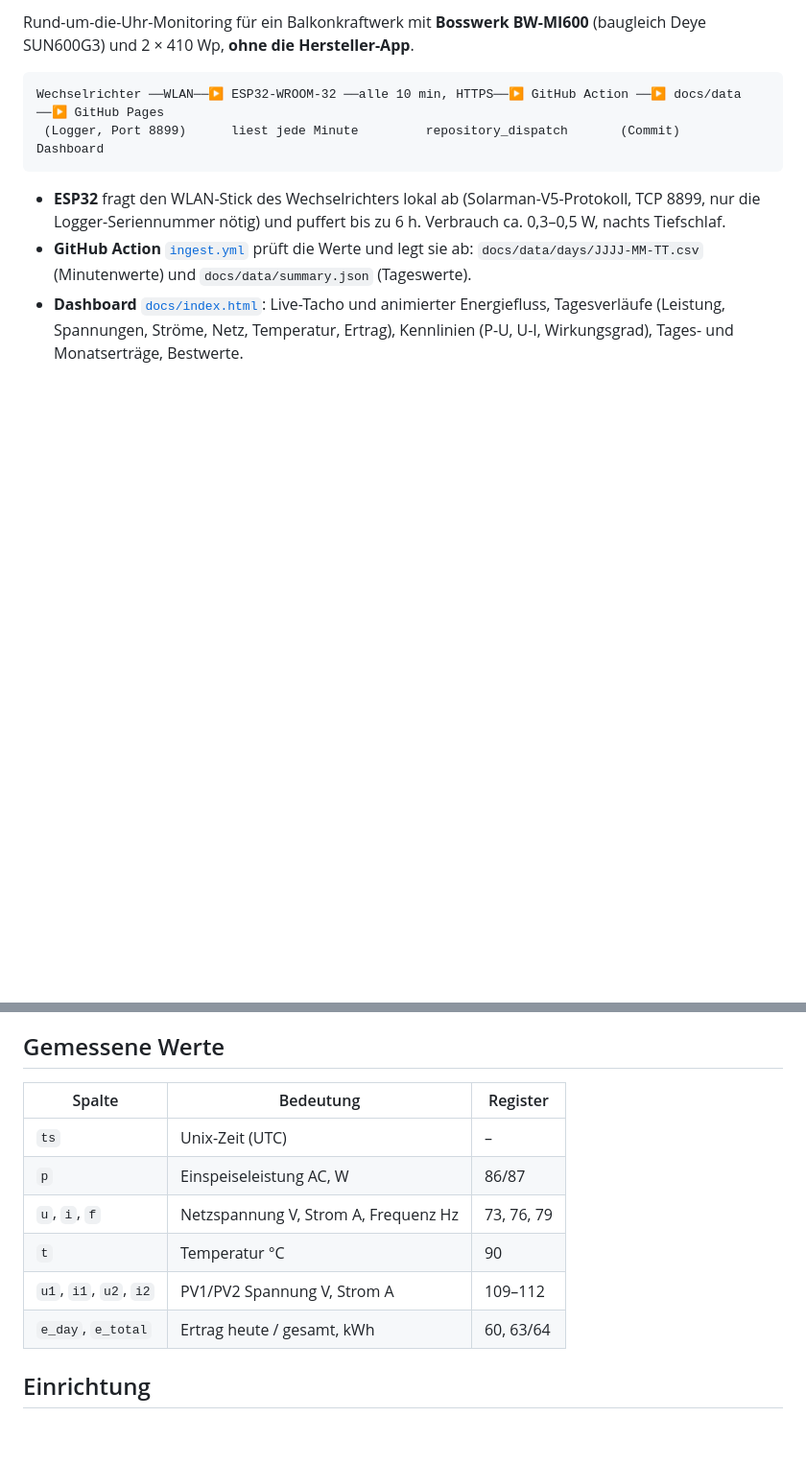
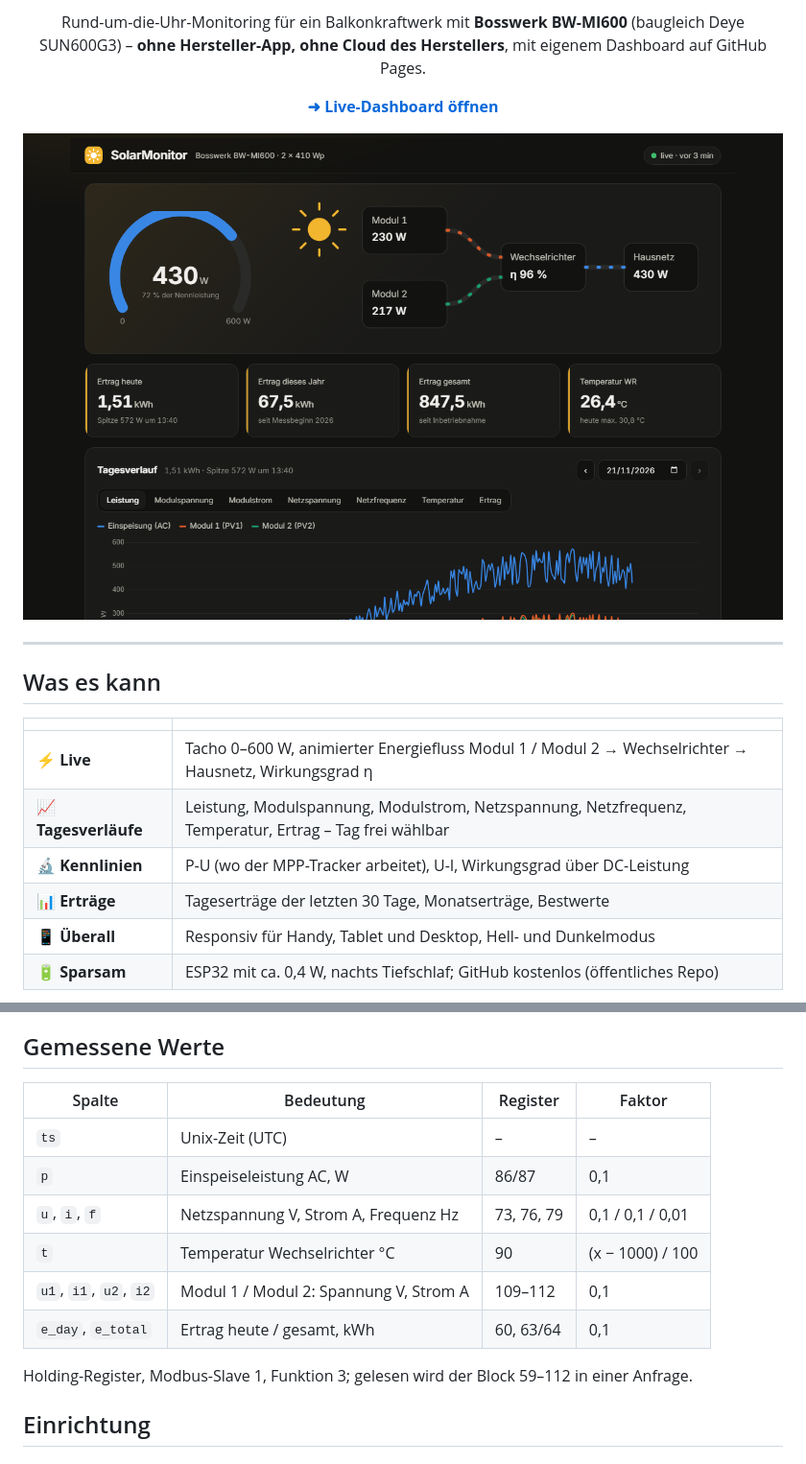
Before and after one commit to wikischwemler-ops/SolarMonitor, a Markdown page: README.md, 2 parts joined by grey strips. Shown at 96% size. GitHub-like rendering; pictures changed too: docs/img/dashboard-dark.png (added); blank space fills up the shorter version.

````diff
--- a/README.md
+++ b/README.md
@@ -2,16 +2,27 @@
 
-Rund-um-die-Uhr-Monitoring für ein Balkonkraftwerk mit **Bosswerk BW-MI600** (baugleich Deye SUN600G3)
-und 2 × 410 Wp, **ohne die Hersteller-App**.
+<p align="center">
+  Rund-um-die-Uhr-Monitoring für ein Balkonkraftwerk mit <b>Bosswerk BW-MI600</b> (baugleich Deye SUN600G3) –
+  <b>ohne Hersteller-App, ohne Cloud des Herstellers</b>, mit eigenem Dashboard auf GitHub Pages.
+</p>
 
-```
-Wechselrichter ──WLAN──▶ ESP32-WROOM-32 ──alle 10 min, HTTPS──▶ GitHub Action ──▶ docs/data ──▶ GitHub Pages
- (Logger, Port 8899)      liest jede Minute         repository_dispatch       (Commit)         Dashboard
-```
+<p align="center">
+  <a href="https://wikischwemler-ops.github.io/SolarMonitor/"><b>➜ Live-Dashboard öffnen</b></a>
+</p>
 
-- **ESP32** fragt den WLAN-Stick des Wechselrichters lokal ab (Solarman-V5-Protokoll, TCP 8899, nur die
-  Logger-Seriennummer nötig) und puffert bis zu 6 h. Verbrauch ca. 0,3–0,5 W, nachts Tiefschlaf.
-- **GitHub Action** [`ingest.yml`](.github/workflows/ingest.yml) prüft die Werte und legt sie ab:
-  `docs/data/days/JJJJ-MM-TT.csv` (Minutenwerte) und `docs/data/summary.json` (Tageswerte).
-- **Dashboard** [`docs/index.html`](docs/index.html): Live-Tacho und animierter Energiefluss, Tagesverläufe
-  (Leistung, Spannungen, Ströme, Netz, Temperatur, Ertrag), Kennlinien (P-U, U-I, Wirkungsgrad),
-  Tages- und Monatserträge, Bestwerte.
+<p align="center">
+  <img src="docs/img/dashboard-dark.png" alt="Dashboard im Dunkelmodus: Live-Tacho, Energiefluss, Erträge" width="900">
+</p>
+
+---
+
+## Was es kann
+
+| | |
+|---|---|
+| ⚡ **Live** | Tacho 0–600 W, animierter Energiefluss Modul 1 / Modul 2 → Wechselrichter → Hausnetz, Wirkungsgrad η |
+| 📈 **Tagesverläufe** | Leistung, Modulspannung, Modulstrom, Netzspannung, Netzfrequenz, Temperatur, Ertrag – Tag frei wählbar |
+| 🔬 **Kennlinien** | P-U (wo der MPP-Tracker arbeitet), U-I, Wirkungsgrad über DC-Leistung |
+| 📊 **Erträge** | Tageserträge der letzten 30 Tage, Monatserträge, Bestwerte |
+| 📱 **Überall** | Responsiv für Handy, Tablet und Desktop, Hell- und Dunkelmodus |
+| 🔋 **Sparsam** | ESP32 mit ca. 0,4 W, nachts Tiefschlaf; GitHub kostenlos (öffentliches Repo) |
+
@@ -18,14 +65,16 @@ Wechselrichter ──WLAN──▶ ESP32-WROOM-32 ──alle 10 min, HTTPS──
 
 ## Gemessene Werte
 
-| Spalte | Bedeutung | Register |
-|---|---|---|
-| `ts` | Unix-Zeit (UTC) | – |
-| `p` | Einspeiseleistung AC, W | 86/87 |
-| `u`, `i`, `f` | Netzspannung V, Strom A, Frequenz Hz | 73, 76, 79 |
-| `t` | Temperatur °C | 90 |
-| `u1`, `i1`, `u2`, `i2` | PV1/PV2 Spannung V, Strom A | 109–112 |
-| `e_day`, `e_total` | Ertrag heute / gesamt, kWh | 60, 63/64 |
+| Spalte | Bedeutung | Register | Faktor |
+|---|---|---|---|
+| `ts` | Unix-Zeit (UTC) | – | – |
+| `p` | Einspeiseleistung AC, W | 86/87 | 0,1 |
+| `u`, `i`, `f` | Netzspannung V, Strom A, Frequenz Hz | 73, 76, 79 | 0,1 / 0,1 / 0,01 |
+| `t` | Temperatur Wechselrichter °C | 90 | (x − 1000) / 100 |
+| `u1`, `i1`, `u2`, `i2` | Modul 1 / Modul 2: Spannung V, Strom A | 109–112 | 0,1 |
+| `e_day`, `e_total` | Ertrag heute / gesamt, kWh | 60, 63/64 | 0,1 |
+
+Holding-Register, Modbus-Slave 1, Funktion 3; gelesen wird der Block 59–112 in einer Anfrage.
 
 ## Einrichtung
 
````
Also changed, not shown: other parts of README.md (+52 -2 lines), docs/img/dashboard-desktop.png (added), docs/img/dashboard-mobile.png (added), 1 other file.
